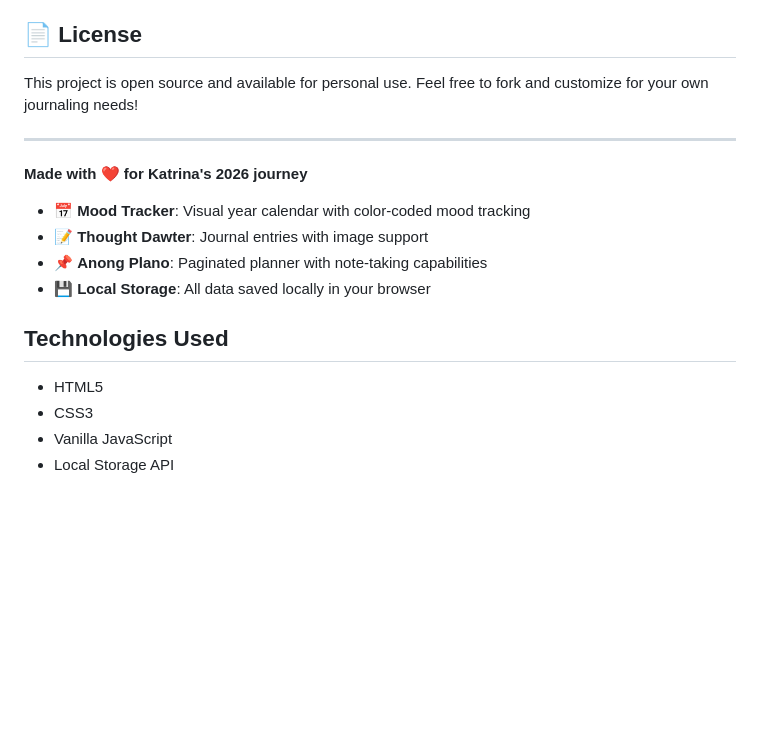
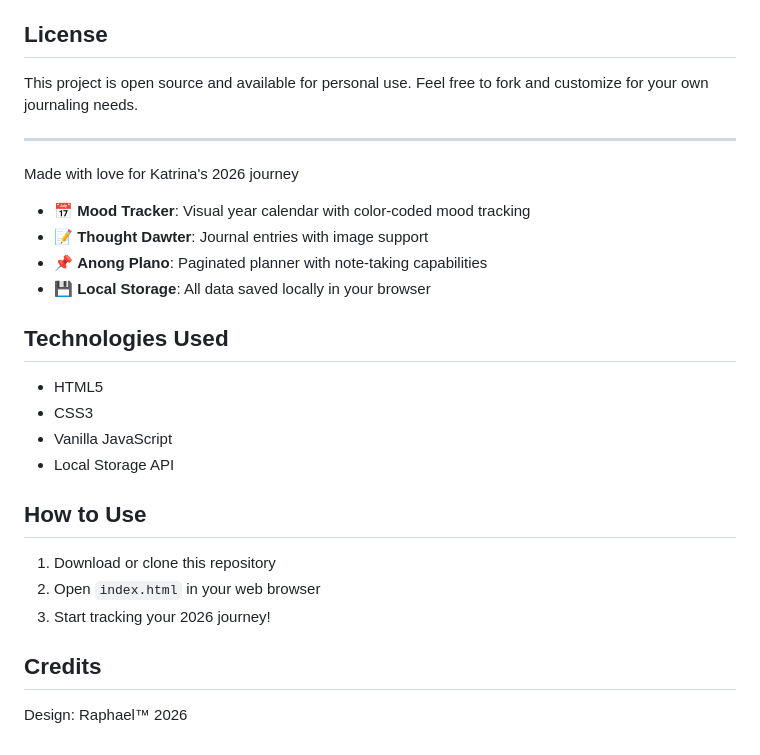
Before and after one commit to raprap100/Katrina-s-2026-Journal, a Markdown page: README.md, the part around one of its changes. Drawn GitHub-style; blank space fills up the shorter version.

```diff
--- a/README.md
+++ b/README.md
@@ -67,12 +67,12 @@ Currently working smoothly! If you find any bugs, please let me know.
 - **Fonts**: Themysion (headers), Core Bandi Face (body text)
 
-## 📄 License
+## License
 
-This project is open source and available for personal use. Feel free to fork and customize for your own journaling needs!
+This project is open source and available for personal use. Feel free to fork and customize for your own journaling needs.
 
 ---
 
-**Made with ❤️ for Katrina's 2026 journey**
+Made with love for Katrina's 2026 journey
 - 📅 **Mood Tracker**: Visual year calendar with color-coded mood tracking
 - 📝 **Thought Dawter**: Journal entries with image support
 - 📌 **Anong Plano**: Paginated planner with note-taking capabilities
@@ -83,3 +83,11 @@ This project is open source and available for personal use. Feel free to fork an
 - CSS3
 - Vanilla JavaScript
 - Local Storage API
+
+## How to Use
+1. Download or clone this repository
+2. Open `index.html` in your web browser
+3. Start tracking your 2026 journey!
+
+## Credits
+Design: Raphael™ 2026
```
Also changed, not shown: other parts of README.md (+36 -36 lines).
